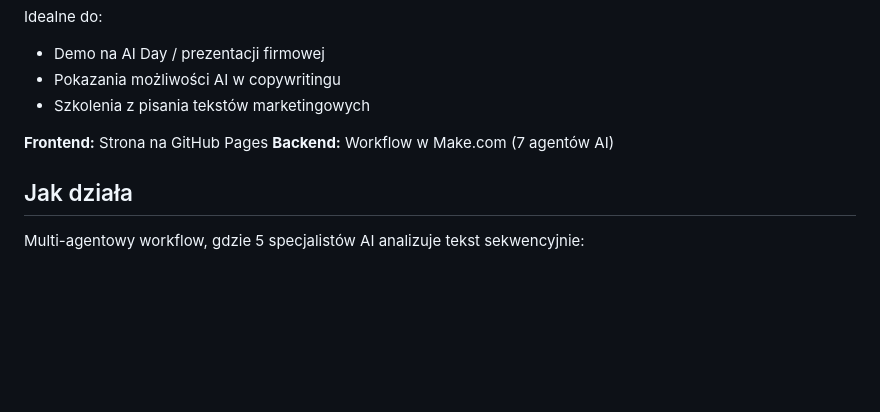
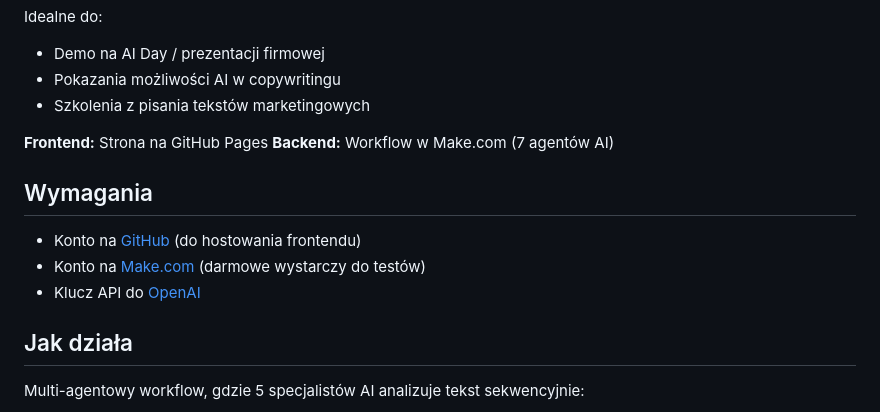
Before and after one commit to martinmajsawicki/tech-seducer, a Markdown page: README.md, the part around the change. Drawn GitHub-style; blank space fills up the shorter version.

Commit message:
README: add requirements section (GitHub, Make.com, OpenAI API key)
Co-Authored-By: Claude Opus 4.5 <noreply@anthropic.com>

```diff
--- a/README.md
+++ b/README.md
@@ -13,6 +13,12 @@ Idealne do:
 
 **Frontend:** Strona na GitHub Pages
 **Backend:** Workflow w Make.com (7 agentów AI)
+
+## Wymagania
+
+- Konto na [GitHub](https://github.com) (do hostowania frontendu)
+- Konto na [Make.com](https://make.com) (darmowe wystarczy do testów)
+- Klucz API do [OpenAI](https://platform.openai.com/api-keys)
 
 ## Jak działa
 
```
